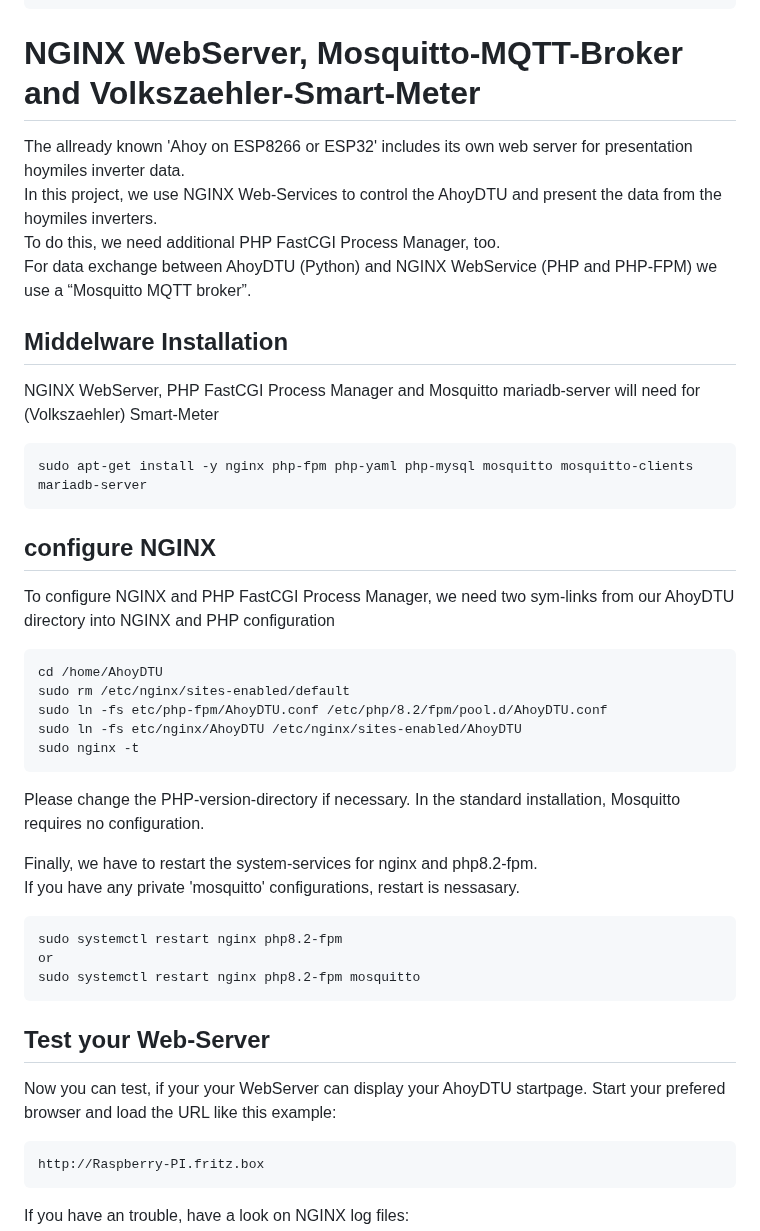
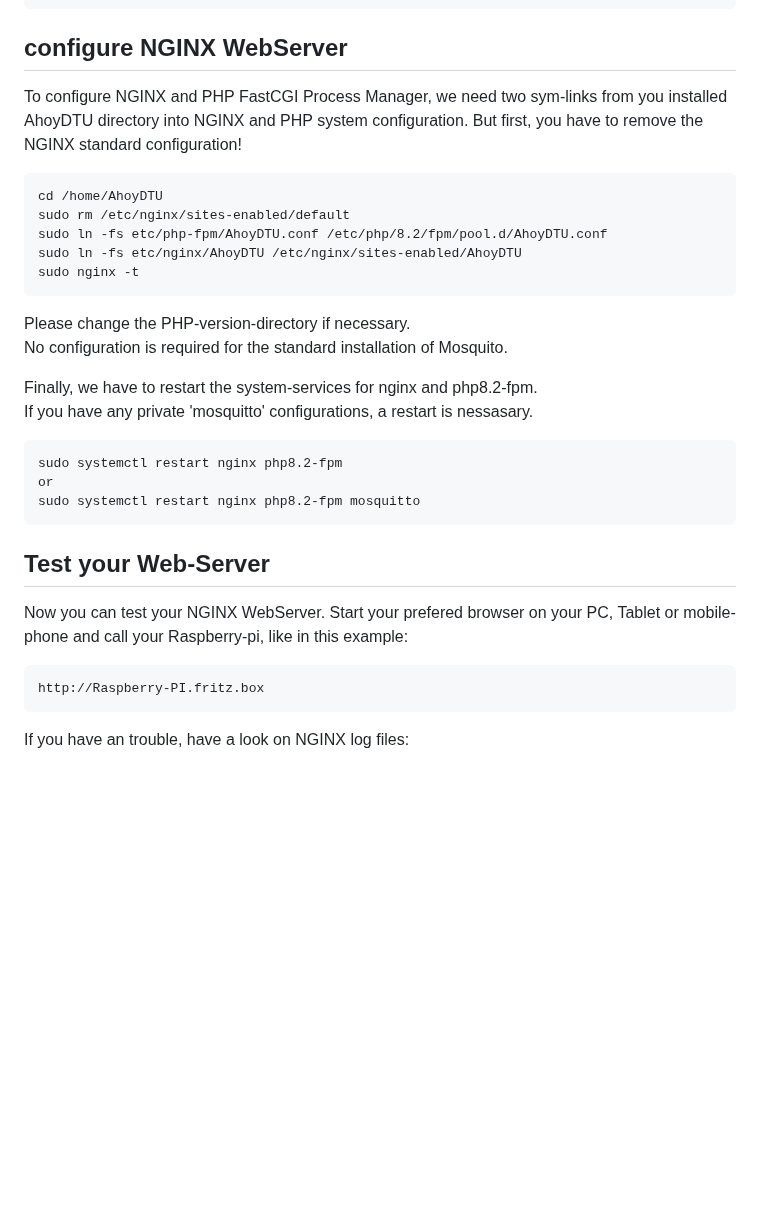
Before and after one commit to PaeserBastelstube/AhoyDTU4RPi, a Markdown page: doc/Install.md, the part around one of its changes. GitHub-like rendering; blank space fills up the shorter version.

````diff
--- a/doc/Install.md
+++ b/doc/Install.md
@@ -92,21 +106,9 @@ zope.interface     7.2
 ```
 
 
-# NGINX WebServer, Mosquitto-MQTT-Broker and Volkszaehler-Smart-Meter
-The allready known 'Ahoy on ESP8266 or ESP32' includes its own web server for presentation hoymiles inverter data.
-In this project, we use NGINX Web-Services to control the AhoyDTU and present the data from the hoymiles inverters.
-To do this, we need additional PHP FastCGI Process Manager, too.
-For data exchange between AhoyDTU (Python) and NGINX WebService (PHP and PHP-FPM) we use a “Mosquitto MQTT broker”.
+## configure NGINX WebServer
+To configure NGINX and PHP FastCGI Process Manager, we need two sym-links from you installed AhoyDTU directory into NGINX and PHP system configuration. But first, you have to remove the NGINX standard configuration!
 
-## Middelware Installation
-NGINX WebServer, PHP FastCGI Process Manager and Mosquitto
-mariadb-server will need for (Volkszaehler) Smart-Meter
-```code
-sudo apt-get install -y nginx php-fpm php-yaml php-mysql mosquitto mosquitto-clients mariadb-server
-```
-
-## configure NGINX
-To configure NGINX and PHP FastCGI Process Manager, we need two sym-links from our AhoyDTU directory into NGINX and PHP configuration
 ```code
 cd /home/AhoyDTU
 sudo rm /etc/nginx/sites-enabled/default
@@ -115,10 +117,10 @@ sudo ln -fs etc/nginx/AhoyDTU /etc/nginx/sites-enabled/AhoyDTU
 sudo nginx -t
 ```
 Please change the PHP-version-directory if necessary.
-In the standard installation, Mosquitto requires no configuration.
+No configuration is required for the standard installation of Mosquito.
 
 Finally, we have to restart the system-services for nginx and php8.2-fpm.
-If you have any private 'mosquitto' configurations, restart is nessasary.
+If you have any private 'mosquitto' configurations, a restart is nessasary.
 ```code
 sudo systemctl restart nginx php8.2-fpm
 or
@@ -126,7 +128,7 @@ sudo systemctl restart nginx php8.2-fpm mosquitto
 ```
 
 ## Test your Web-Server
-Now you can test, if your your WebServer can display your AhoyDTU startpage. Start your prefered browser and load the URL like this example:
+Now you can test your NGINX WebServer. Start your prefered browser on your PC, Tablet or mobile-phone and call your Raspberry-pi, like in this example:
 ```code
 http://Raspberry-PI.fritz.box
 ```
````
Also changed, not shown: other parts of doc/Install.md (+34 -34 lines).
